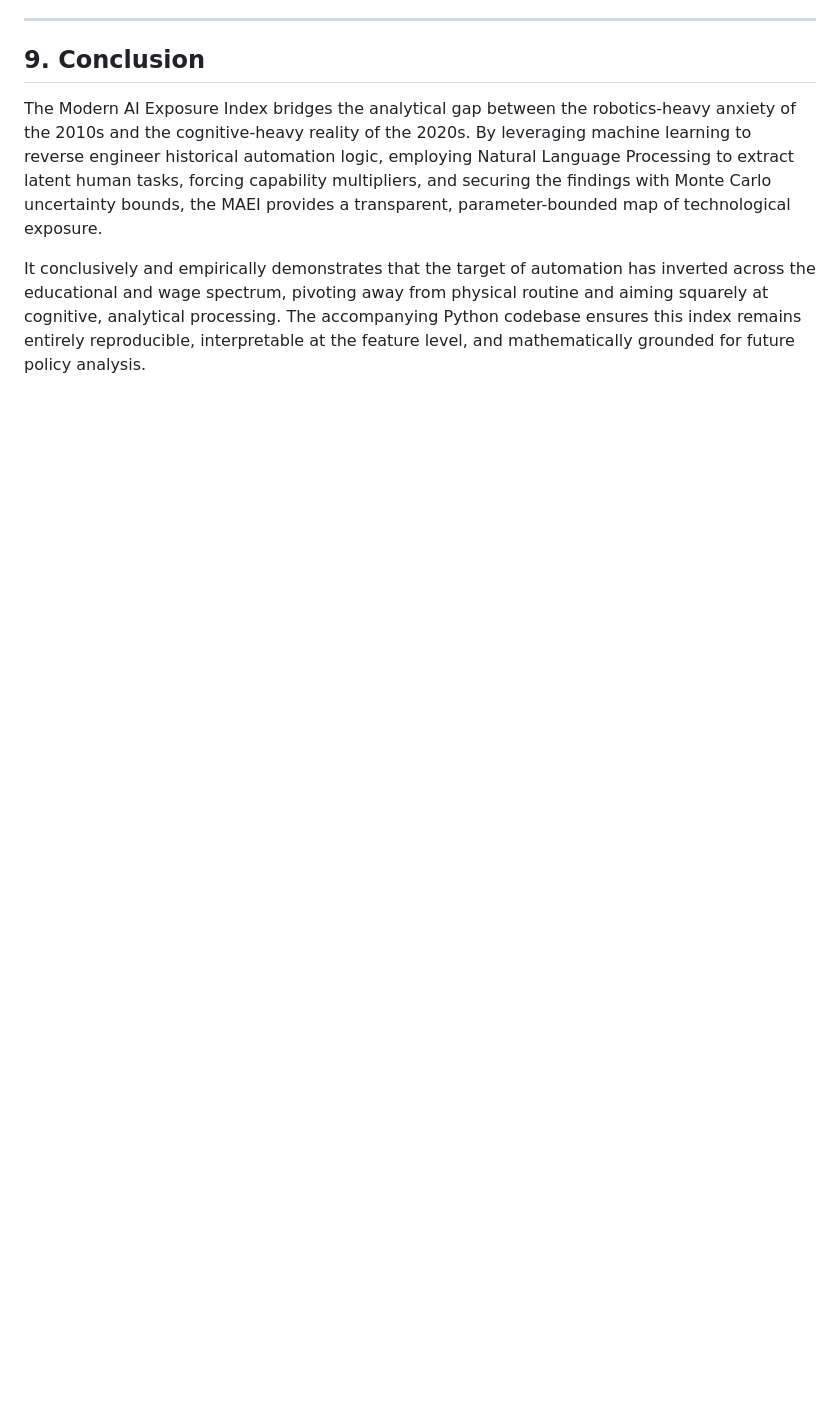
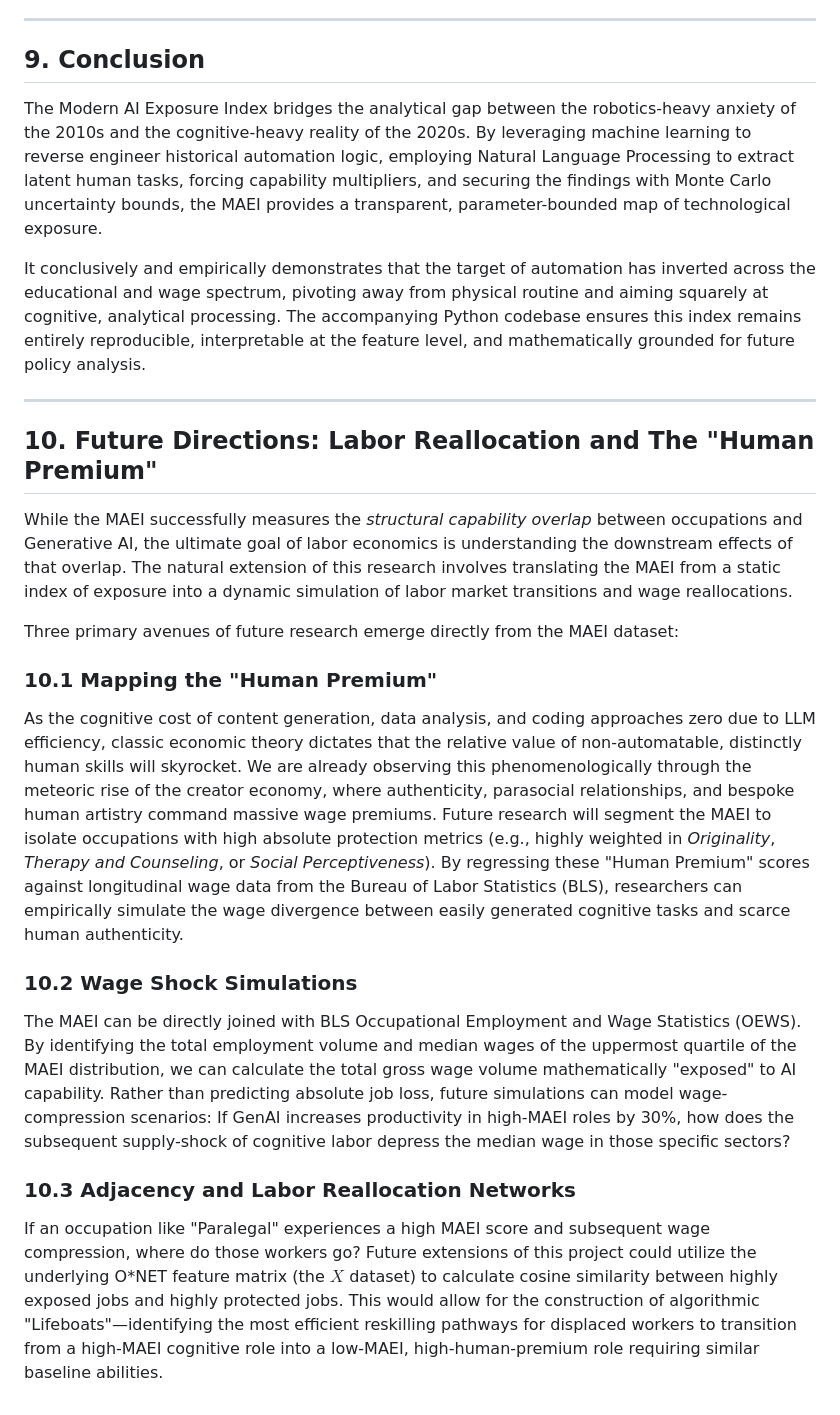
Before and after one commit to AaryanMehta27/Grad-Project, a Markdown page: docs/MAEI_Research_Paper.md, the part around the change. Rendered like a GitHub page; blank space fills up the shorter version.

```diff
--- a/docs/MAEI_Research_Paper.md
+++ b/docs/MAEI_Research_Paper.md
@@ -173,3 +173,21 @@ No model is without vulnerability. While the MAEI is rigorously constructed, it
 The Modern AI Exposure Index bridges the analytical gap between the robotics-heavy anxiety of the 2010s and the cognitive-heavy reality of the 2020s. By leveraging machine learning to reverse engineer historical automation logic, employing Natural Language Processing to extract latent human tasks, forcing capability multipliers, and securing the findings with Monte Carlo uncertainty bounds, the MAEI provides a transparent, parameter-bounded map of technological exposure.
 
 It conclusively and empirically demonstrates that the target of automation has inverted across the educational and wage spectrum, pivoting away from physical routine and aiming squarely at cognitive, analytical processing. The accompanying Python codebase ensures this index remains entirely reproducible, interpretable at the feature level, and mathematically grounded for future policy analysis.
+
+---
+
+## 10. Future Directions: Labor Reallocation and The "Human Premium"
+
+While the MAEI successfully measures the *structural capability overlap* between occupations and Generative AI, the ultimate goal of labor economics is understanding the downstream effects of that overlap. The natural extension of this research involves translating the MAEI from a static index of exposure into a dynamic simulation of labor market transitions and wage reallocations.
+
+Three primary avenues of future research emerge directly from the MAEI dataset:
+
+### 10.1 Mapping the "Human Premium"
+As the cognitive cost of content generation, data analysis, and coding approaches zero due to LLM efficiency, classic economic theory dictates that the relative value of non-automatable, distinctly human skills will skyrocket. We are already observing this phenomenologically through the meteoric rise of the creator economy, where authenticity, parasocial relationships, and bespoke human artistry command massive wage premiums.
+Future research will segment the MAEI to isolate occupations with high absolute protection metrics (e.g., highly weighted in *Originality*, *Therapy and Counseling*, or *Social Perceptiveness*). By regressing these "Human Premium" scores against longitudinal wage data from the Bureau of Labor Statistics (BLS), researchers can empirically simulate the wage divergence between easily generated cognitive tasks and scarce human authenticity.
+
+### 10.2 Wage Shock Simulations
+The MAEI can be directly joined with BLS Occupational Employment and Wage Statistics (OEWS). By identifying the total employment volume and median wages of the uppermost quartile of the MAEI distribution, we can calculate the total gross wage volume mathematically "exposed" to AI capability. Rather than predicting absolute job loss, future simulations can model wage-compression scenarios: If GenAI increases productivity in high-MAEI roles by 30%, how does the subsequent supply-shock of cognitive labor depress the median wage in those specific sectors?
+
+### 10.3 Adjacency and Labor Reallocation Networks
+If an occupation like "Paralegal" experiences a high MAEI score and subsequent wage compression, where do those workers go? Future extensions of this project could utilize the underlying O*NET feature matrix (the $X$ dataset) to calculate cosine similarity between highly exposed jobs and highly protected jobs. This would allow for the construction of algorithmic "Lifeboats"—identifying the most efficient reskilling pathways for displaced workers to transition from a high-MAEI cognitive role into a low-MAEI, high-human-premium role requiring similar baseline abilities.
```
